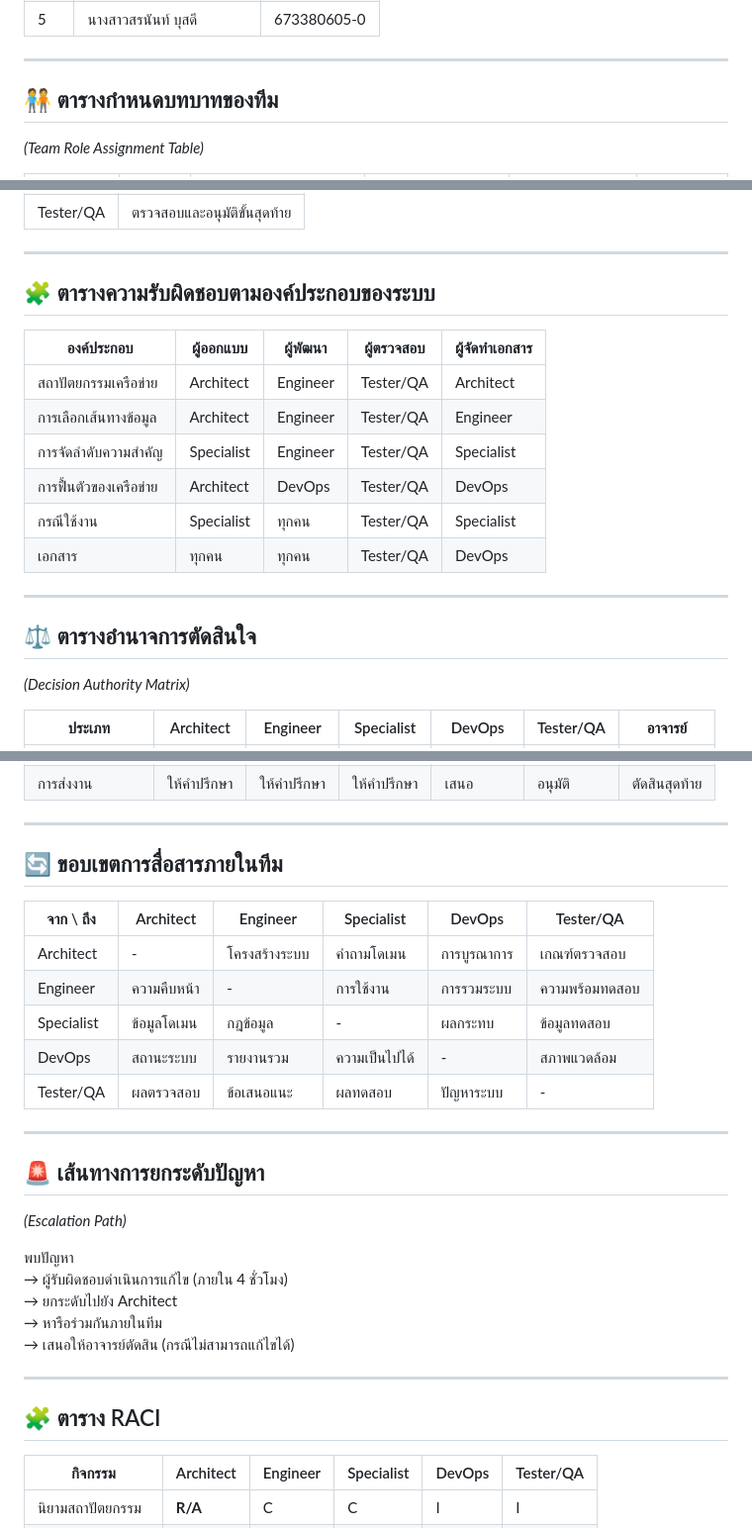
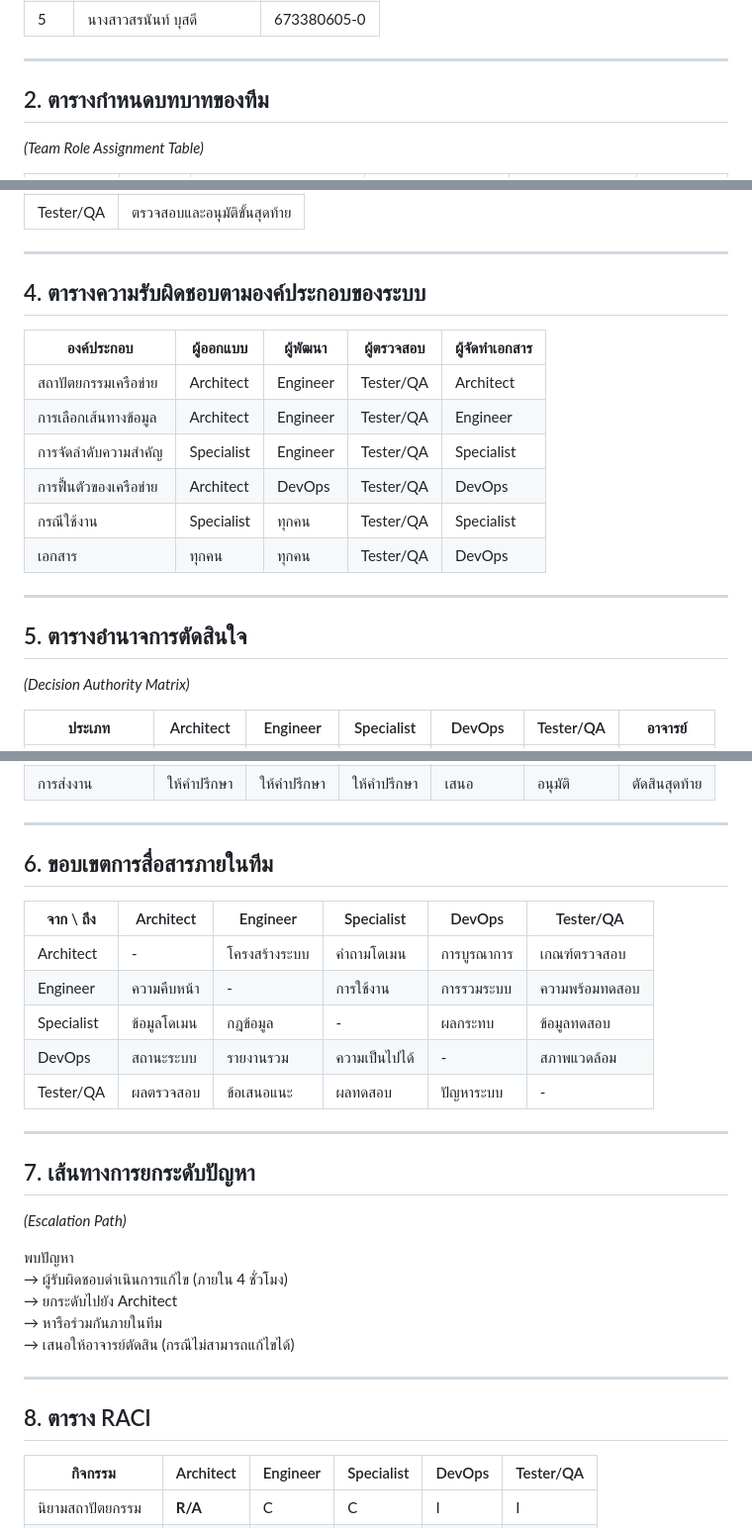
Before and after one commit to lloganlrithm/Infrastructure-Free-Emergency-Communication-Network, a Markdown page: Responsibility.md, 3 parts joined by grey strips. Shown at 99% size. GitHub-like rendering.

```diff
--- a/Responsibility.md
+++ b/Responsibility.md
@@ -12,7 +12,7 @@
 | 4 | นางสาวมุกดา บุญประจันทร์ | 673380598-1 |
 | 5 | นางสาวสรนันท์ บุสดี | 673380605-0 |
 ---
-## 🧑‍🤝‍🧑 ตารางกำหนดบทบาทของทีม
+## 2. ตารางกำหนดบทบาทของทีม
 *(Team Role Assignment Table)*
 
 | บทบาท | ผู้รับผิดชอบ | หน้าที่หลัก | หน้าที่รอง | อำนาจการตัดสินใจ | รายงานต่อ |
@@ -65,7 +65,7 @@
 
 ---
 
-## 🧩 ตารางความรับผิดชอบตามองค์ประกอบของระบบ
+## 4. ตารางความรับผิดชอบตามองค์ประกอบของระบบ
 
 | องค์ประกอบ | ผู้ออกแบบ | ผู้พัฒนา | ผู้ตรวจสอบ | ผู้จัดทำเอกสาร |
 |---|---|---|---|---|
@@ -78,7 +78,7 @@
 
 ---
 
-## ⚖️ ตารางอำนาจการตัดสินใจ
+## 5. ตารางอำนาจการตัดสินใจ
 *(Decision Authority Matrix)*
 
 | ประเภท | Architect | Engineer | Specialist | DevOps | Tester/QA | อาจารย์ |
@@ -92,7 +92,7 @@
 
 ---
 
-## 🔄 ขอบเขตการสื่อสารภายในทีม
+## 6. ขอบเขตการสื่อสารภายในทีม
 
 | จาก \\ ถึง | Architect | Engineer | Specialist | DevOps | Tester/QA |
 |---|---|---|---|---|---|
@@ -104,7 +104,7 @@
 
 ---
 
-## 🚨 เส้นทางการยกระดับปัญหา
+## 7. เส้นทางการยกระดับปัญหา
 *(Escalation Path)*
 
 พบปัญหา
@@ -115,7 +115,7 @@
 
 ---
 
-## 🧩 ตาราง RACI
+## 8. ตาราง RACI
 
 | กิจกรรม | Architect | Engineer | Specialist | DevOps | Tester/QA |
 |---|---|---|---|---|---|
```
Also changed, not shown: other parts of Responsibility.md (+1 -1 lines).
